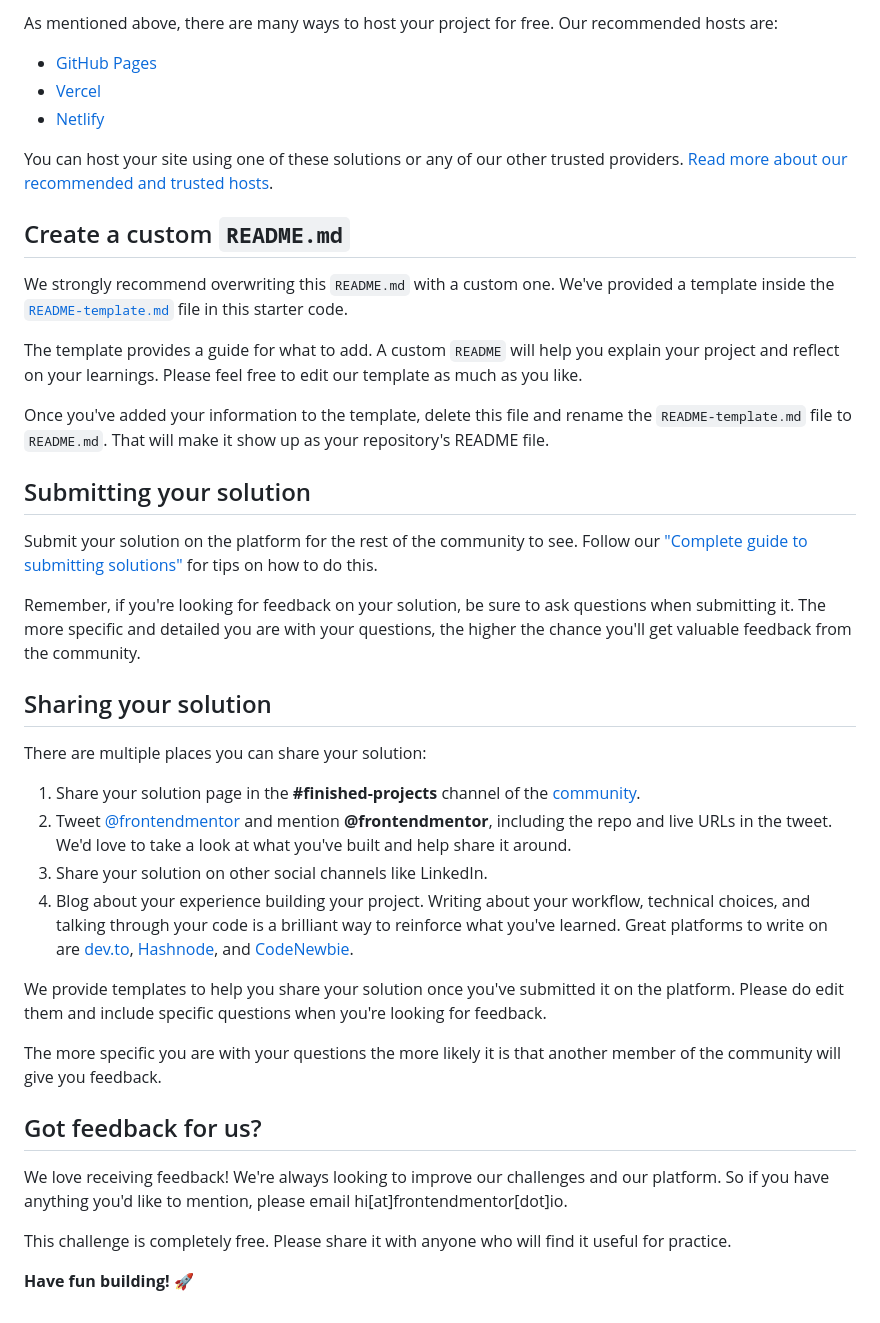
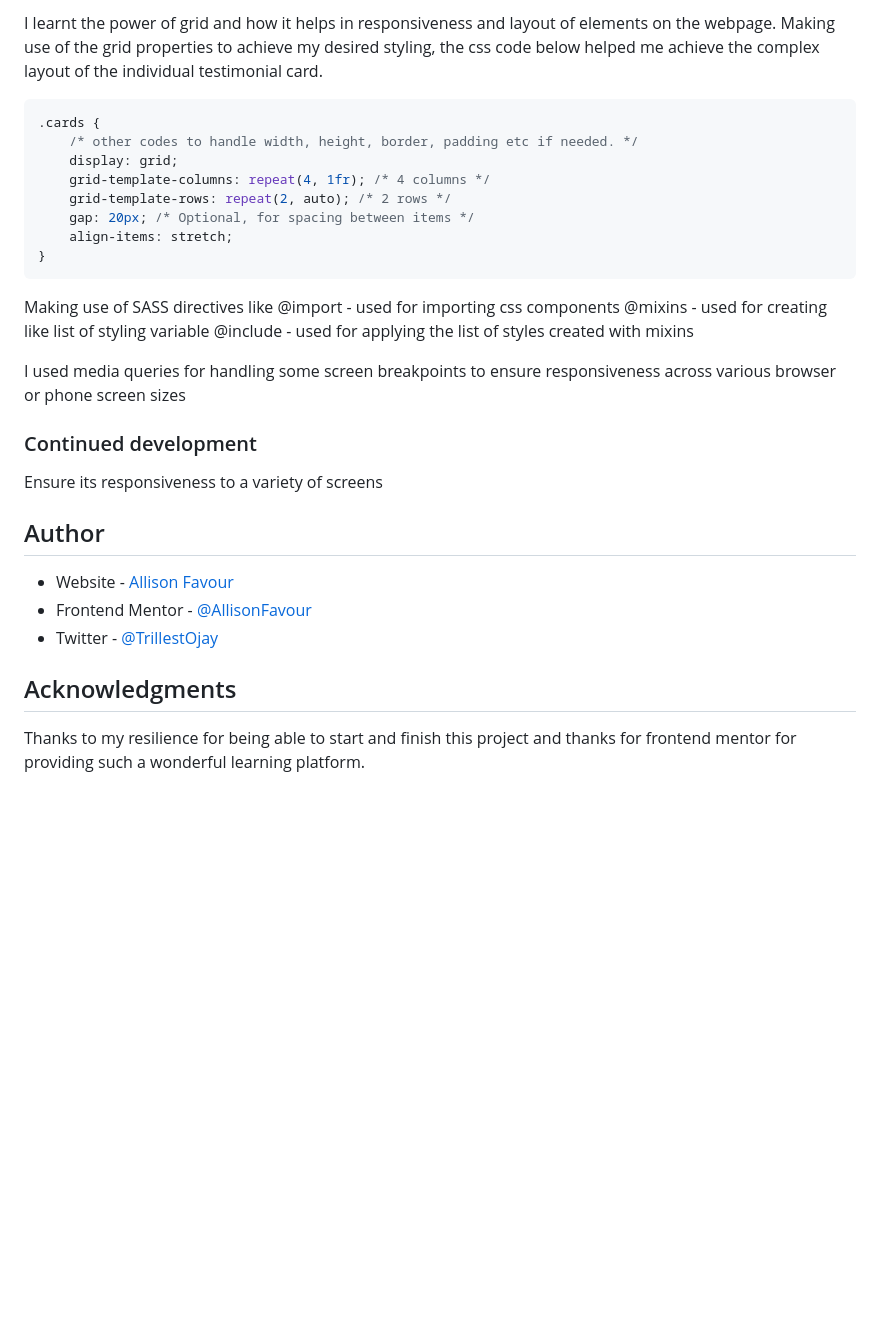
Before and after one commit to AllisonFavour/fm-challenge7, a Markdown page: README.md, the part around the change printed below. Drawn GitHub-style; blank space fills up the shorter version.

````diff
--- a/README.md
+++ b/README.md
@@ -49,43 +61,38 @@ Feel free to use any workflow that you feel comfortable with. Below is a suggest
 
-As mentioned above, there are many ways to host your project for free. Our recommended hosts are:
+I learnt the power of grid and how it helps in responsiveness and layout of elements on the webpage.
+Making use of the grid properties to achieve my desired styling, the css code below helped me achieve the complex layout of the individual testimonial card.
+```css
+.cards {
+    /* other codes to handle width, height, border, padding etc if needed. */
+    display: grid;
+    grid-template-columns: repeat(4, 1fr); /* 4 columns */
+    grid-template-rows: repeat(2, auto); /* 2 rows */
+    gap: 20px; /* Optional, for spacing between items */
+    align-items: stretch;
+}
+```
 
-- [GitHub Pages](https://pages.github.com/)
-- [Vercel](https://vercel.com/)
-- [Netlify](https://www.netlify.com/)
+Making use of SASS directives like
+@import - used for importing css components
+@mixins - used for creating like list of styling variable
+@include - used for applying the list of styles created with mixins
 
-You can host your site using one of these solutions or any of our other trusted providers. [Read more about our recommended and trusted hosts](https://medium.com/frontend-mentor/frontend-mentor-trusted-hosting-providers-bf000dfebe).
+I used media queries for handling some screen breakpoints to ensure responsiveness across various browser or phone screen sizes
 
-## Create a custom `README.md`
 
-We strongly recommend overwriting this `README.md` with a custom one. We've provided a template inside the [`README-template.md`](./README-template.md) file in this starter code.
+### Continued development
 
-The template provides a guide for what to add. A custom `README` will help you explain your project and reflect on your learnings. Please feel free to edit our template as much as you like.
+Ensure its responsiveness to a variety of screens
 
-Once you've added your information to the template, delete this file and rename the `README-template.md` file to `README.md`. That will make it show up as your repository's README file.
 
-## Submitting your solution
 
-Submit your solution on the platform for the rest of the community to see. Follow our ["Complete guide to submitting solutions"](https://medium.com/frontend-mentor/a-complete-guide-to-submitting-solutions-on-frontend-mentor-ac6384162248) for tips on how to do this.
+## Author
 
-Remember, if you're looking for feedback on your solution, be sure to ask questions when submitting it. The more specific and detailed you are with your questions, the higher the chance you'll get valuable feedback from the community.
+- Website - [Allison Favour](https://allison-favour-portfolio-darkmode.vercel.app/)
+- Frontend Mentor - [@AllisonFavour](https://www.frontendmentor.io/profile/AllisonFavour)
+- Twitter - [@TrillestOjay](https://x.com/TrillestOjay)
 
-## Sharing your solution
 
-There are multiple places you can share your solution:
+## Acknowledgments
 
-1. Share your solution page in the **#finished-projects** channel of the [community](https://www.frontendmentor.io/community).
-2. Tweet [@frontendmentor](https://twitter.com/frontendmentor) and mention **@frontendmentor**, including the repo and live URLs in the tweet. We'd love to take a look at what you've built and help share it around.
-3. Share your solution on other social channels like LinkedIn.
-4. Blog about your experience building your project. Writing about your workflow, technical choices, and talking through your code is a brilliant way to reinforce what you've learned. Great platforms to write on are [dev.to](https://dev.to/), [Hashnode](https://hashnode.com/), and [CodeNewbie](https://community.codenewbie.org/).
-
-We provide templates to help you share your solution once you've submitted it on the platform. Please do edit them and include specific questions when you're looking for feedback.
-
-The more specific you are with your questions the more likely it is that another member of the community will give you feedback.
-
-## Got feedback for us?
-
-We love receiving feedback! We're always looking to improve our challenges and our platform. So if you have anything you'd like to mention, please email hi[at]frontendmentor[dot]io.
-
-This challenge is completely free. Please share it with anyone who will find it useful for practice.
-
-**Have fun building!** 🚀
+Thanks to my resilience for being able to start and finish this project and thanks for frontend mentor for providing such a wonderful learning platform.
````
Also changed, not shown: other parts of README.md (+39 -27 lines), 1.md (deleted, +0 -89 lines), images/testimonials-grid-chrome-screenshot.jpg (deleted), images/testimonials-grid-section-screenshot.jpg (added), 8 other files.
